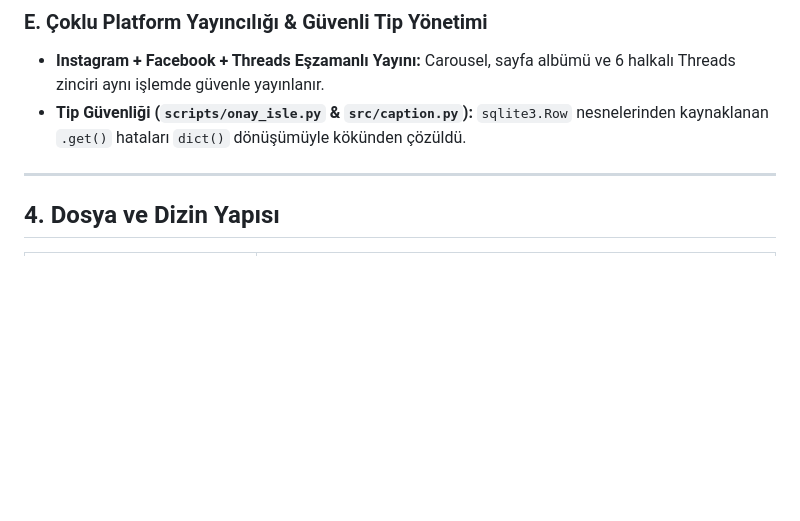
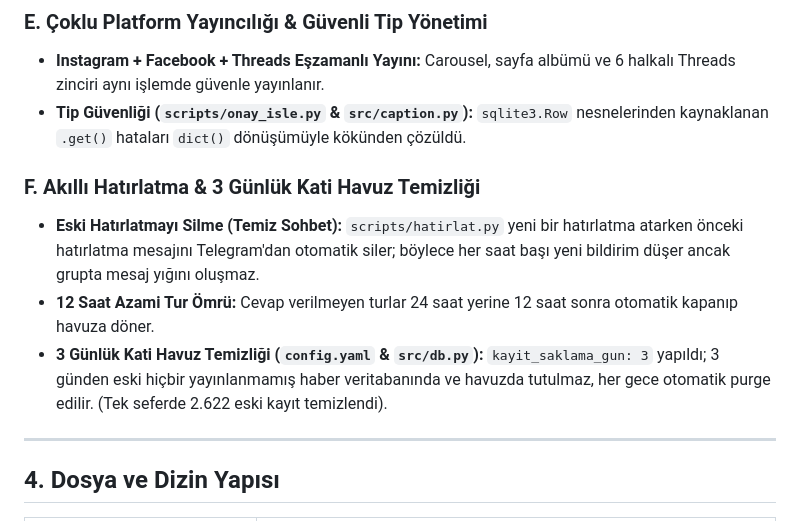
Before and after one commit to ozdogangringo-sketch/haber-bot, a Markdown page: GEMINI.md, the part around the change. Drawn GitHub-style; blank space fills up the shorter version.

Commit message:
docs: GEMINI.md akilli hatirlatma ve 3 gunluk havuz temizligi ile guncellendi

```diff
--- a/GEMINI.md
+++ b/GEMINI.md
@@ -74,6 +74,11 @@ Sistem günde 2 ana tur (Sabah/Akşam) ve gün içi tekil son dakika haberlerini
 - **Instagram + Facebook + Threads Eşzamanlı Yayını:** Carousel, sayfa albümü ve 6 halkalı Threads zinciri aynı işlemde güvenle yayınlanır.
 - **Tip Güvenliği (`scripts/onay_isle.py` & `src/caption.py`):** `sqlite3.Row` nesnelerinden kaynaklanan `.get()` hataları `dict()` dönüşümüyle kökünden çözüldü.
 
+### F. Akıllı Hatırlatma & 3 Günlük Kati Havuz Temizliği
+- **Eski Hatırlatmayı Silme (Temiz Sohbet):** `scripts/hatirlat.py` yeni bir hatırlatma atarken önceki hatırlatma mesajını Telegram'dan otomatik siler; böylece her saat başı yeni bildirim düşer ancak grupta mesaj yığını oluşmaz.
+- **12 Saat Azami Tur Ömrü:** Cevap verilmeyen turlar 24 saat yerine 12 saat sonra otomatik kapanıp havuza döner.
+- **3 Günlük Kati Havuz Temizliği (`config.yaml` & `src/db.py`):** `kayit_saklama_gun: 3` yapıldı; 3 günden eski hiçbir yayınlanmamış haber veritabanında ve havuzda tutulmaz, her gece otomatik purge edilir. (Tek seferde 2.622 eski kayıt temizlendi).
+
 ---
 
 ## 4. Dosya ve Dizin Yapısı
```
